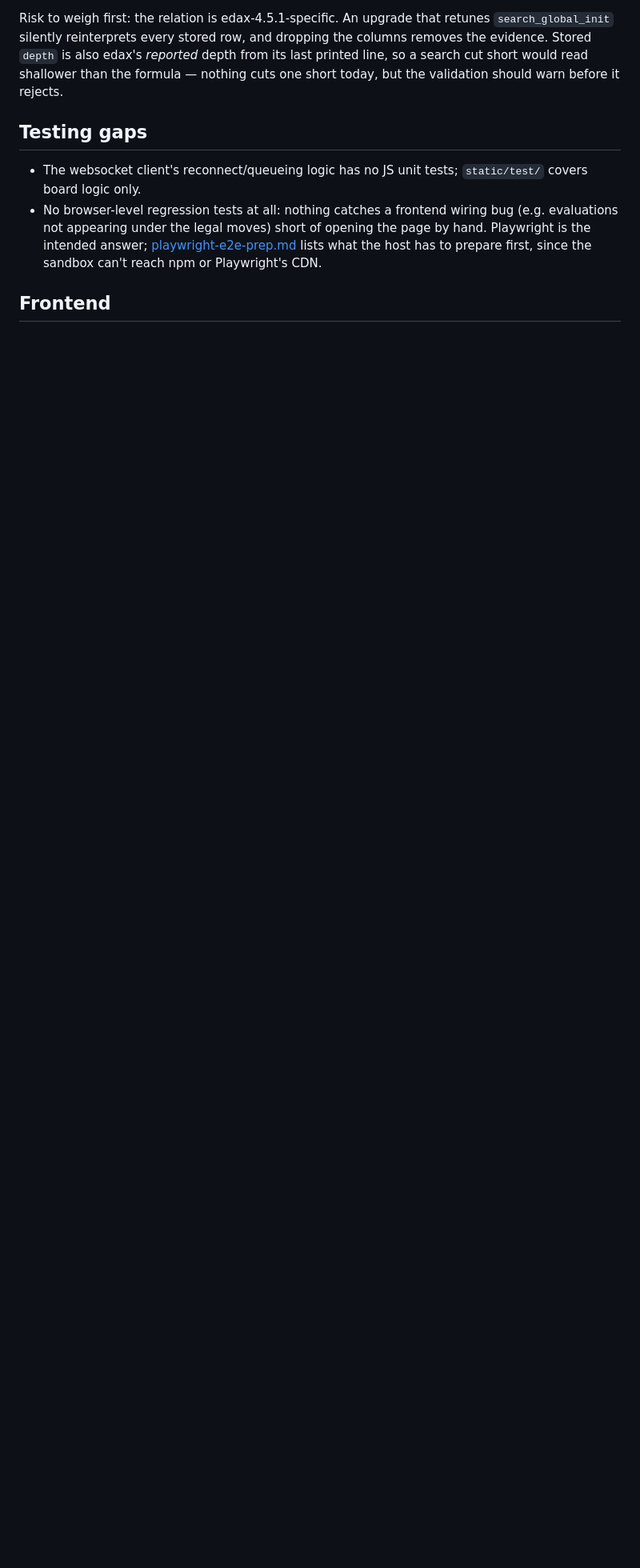
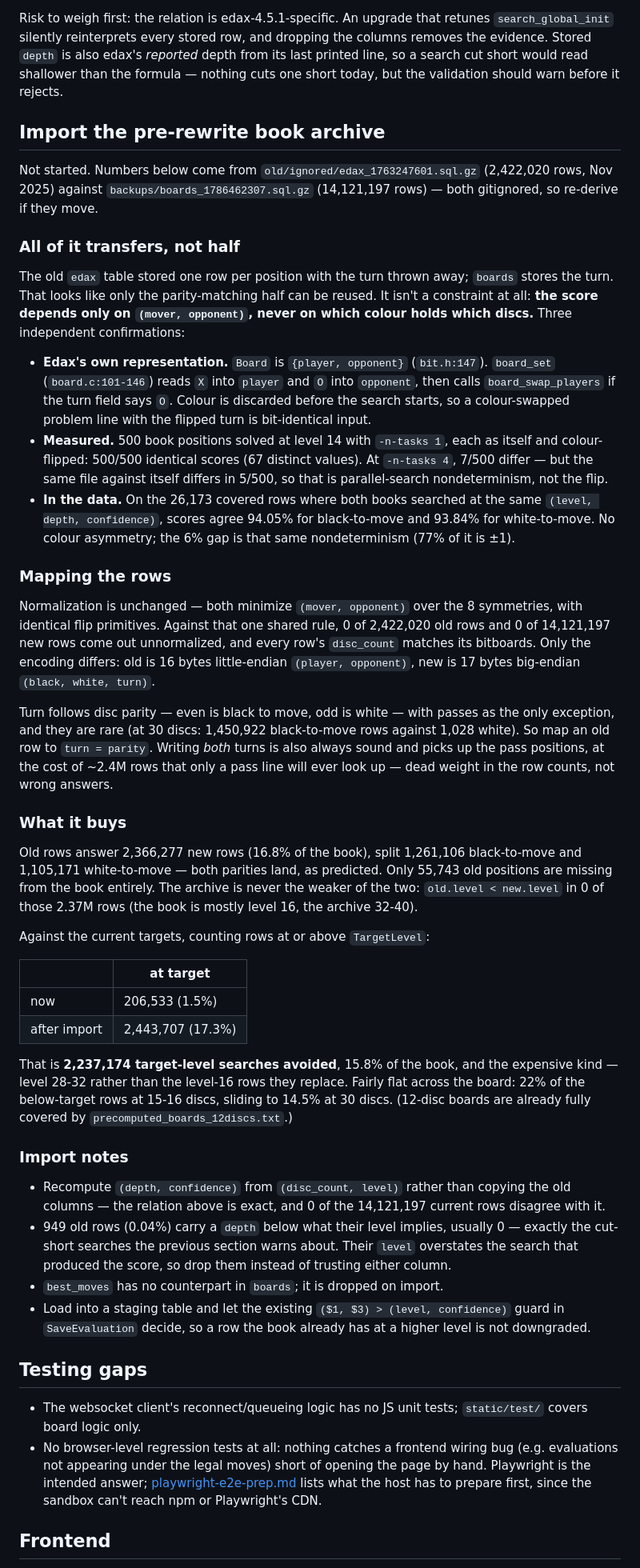
Before and after one commit to lk16/flippy, a Markdown page: docs/next-steps.md, the part around the change. Shown at 80% size. Rendered like a GitHub page; blank space fills up the shorter version.

Commit message:
docs: prove the pre-rewrite book archive transfers whole, not by halves
The old edax table dropped the turn, so reusing it in boards looked like a
parity problem: half the rows usable, half to recompute. It isn't one. A
score depends only on (mover, opponent) — edax's Board is that pair, and
board_set discards the colour before the search starts — so every archived
row is valid for whichever turn the book asks for.

Checked three ways that agree: edax's own representation, 500 positions
solved colour-flipped at level 14 (500/500 identical, single-threaded),
and the 26k rows both books searched at the same parameters, which agree
94.05% black-to-move against 93.84% white-to-move. The ~6% shortfall is
parallel-search nondeterminism, not colour — the same file re-solved at
-n-tasks 4 disagrees with itself at a comparable rate.

The payoff is smaller than the framing suggests but real: the archive
answers 16.8% of the book, never at a lower level, taking rows at target
from 1.5% to 17.3% — 2.24M level-28-to-32 searches that need not run.

Co-Authored-By: Claude Opus 5 <noreply@anthropic.com>

```diff
--- a/docs/next-steps.md
+++ b/docs/next-steps.md
@@ -153,6 +153,88 @@ dropping the columns removes the evidence. Stored `depth` is also edax's
 read shallower than the formula — nothing cuts one short today, but the
 validation should warn before it rejects.
 
+## Import the pre-rewrite book archive
+
+Not started. Numbers below come from `old/ignored/edax_1763247601.sql.gz`
+(2,422,020 rows, Nov 2025) against `backups/boards_1786462307.sql.gz`
+(14,121,197 rows) — both gitignored, so re-derive if they move.
+
+### All of it transfers, not half
+
+The old `edax` table stored one row per position with the turn thrown
+away; `boards` stores the turn. That looks like only the parity-matching
+half can be reused. It isn't a constraint at all: **the score depends only
+on `(mover, opponent)`, never on which colour holds which discs.** Three
+independent confirmations:
+
+- **Edax's own representation.** `Board` is `{player, opponent}`
+  (`bit.h:147`). `board_set` (`board.c:101-146`) reads `X` into `player`
+  and `O` into `opponent`, then calls `board_swap_players` if the turn
+  field says `O`. Colour is discarded before the search starts, so a
+  colour-swapped problem line with the flipped turn is bit-identical
+  input.
+- **Measured.** 500 book positions solved at level 14 with `-n-tasks 1`,
+  each as itself and colour-flipped: 500/500 identical scores (67 distinct
+  values). At `-n-tasks 4`, 7/500 differ — but the same file against
+  itself differs in 5/500, so that is parallel-search nondeterminism, not
+  the flip.
+- **In the data.** On the 26,173 covered rows where both books searched at
+  the same `(level, depth, confidence)`, scores agree 94.05% for
+  black-to-move and 93.84% for white-to-move. No colour asymmetry; the 6%
+  gap is that same nondeterminism (77% of it is ±1).
+
+### Mapping the rows
+
+Normalization is unchanged — both minimize `(mover, opponent)` over the 8
+symmetries, with identical flip primitives. Against that one shared rule,
+0 of 2,422,020 old rows and 0 of 14,121,197 new rows come out
+unnormalized, and every row's `disc_count` matches its bitboards. Only the
+encoding differs:
+old is 16 bytes little-endian `(player, opponent)`, new is 17 bytes
+big-endian `(black, white, turn)`.
+
+Turn follows disc parity — even is black to move, odd is white — with
+passes as the only exception, and they are rare (at 30 discs: 1,450,922
+black-to-move rows against 1,028 white). So map an old row to
+`turn = parity`. Writing *both* turns is also always sound and picks up
+the pass positions, at the cost of ~2.4M rows that only a pass line will
+ever look up — dead weight in the row counts, not wrong answers.
+
+### What it buys
+
+Old rows answer 2,366,277 new rows (16.8% of the book), split 1,261,106
+black-to-move and 1,105,171 white-to-move — both parities land, as
+predicted. Only 55,743 old positions are missing from the book entirely.
+The archive is never the weaker of the two: `old.level < new.level` in 0
+of those 2.37M rows (the book is mostly level 16, the archive 32-40).
+
+Against the current targets, counting rows at or above `TargetLevel`:
+
+| | at target |
+|---|---|
+| now | 206,533 (1.5%) |
+| after import | 2,443,707 (17.3%) |
+
+That is **2,237,174 target-level searches avoided**, 15.8% of the book,
+and the expensive kind — level 28-32 rather than the level-16 rows they
+replace. Fairly flat across the board: 22% of the below-target rows at
+15-16 discs, sliding to 14.5% at 30 discs. (12-disc boards are already
+fully covered by `precomputed_boards_12discs.txt`.)
+
+### Import notes
+
+- Recompute `(depth, confidence)` from `(disc_count, level)` rather than
+  copying the old columns — the relation above is exact, and 0 of the
+  14,121,197 current rows disagree with it.
+- 949 old rows (0.04%) carry a `depth` below what their level implies,
+  usually 0 — exactly the cut-short searches the previous section warns
+  about. Their `level` overstates the search that produced the score, so
+  drop them instead of trusting either column.
+- `best_moves` has no counterpart in `boards`; it is dropped on import.
+- Load into a staging table and let the existing
+  `($1, $3) > (level, confidence)` guard in `SaveEvaluation` decide, so a
+  row the book already has at a higher level is not downgraded.
+
 ## Testing gaps
 
 - The websocket client's reconnect/queueing logic has no JS unit tests;
```
